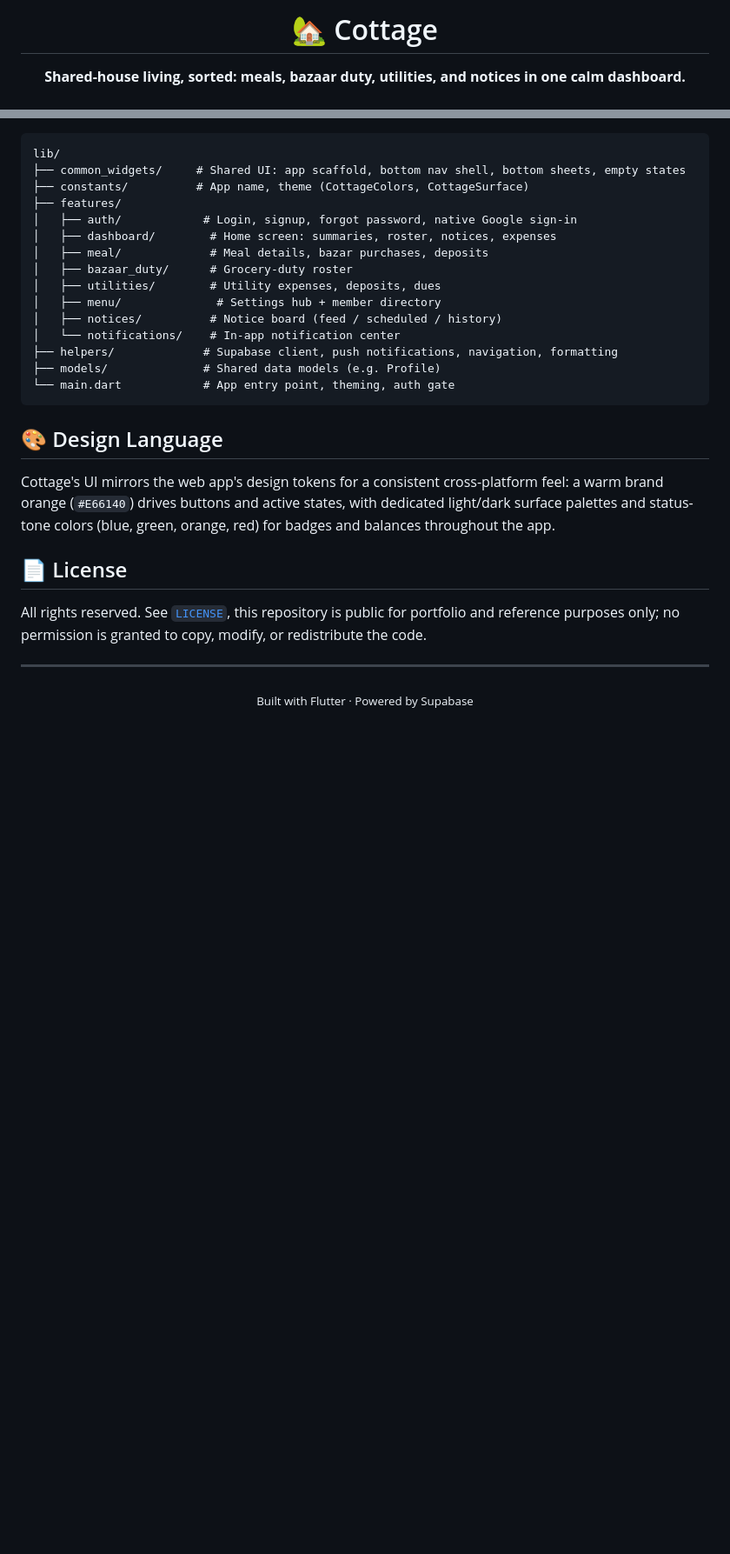
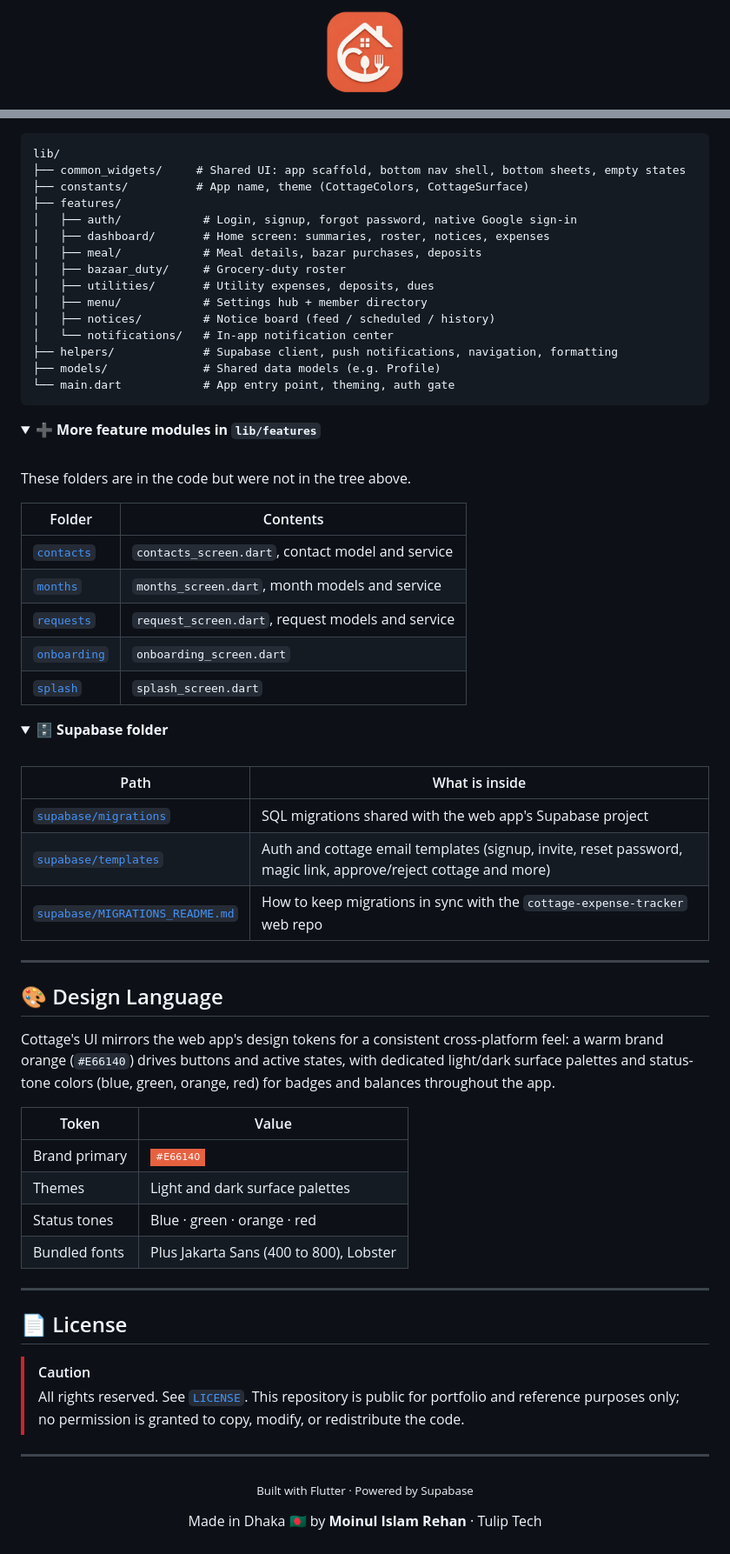
Before and after one commit to moinul-rehan/Cottage-App-Flutter, a Markdown page: README.md, 2 parts joined by grey strips. Shown at 87% size. Drawn GitHub-style; folded sections open; badges without logos; blank space fills up the shorter version.

Commit message:
Restyle README with badges, diagrams and collapsible sections
Co-Authored-By: Claude Opus 5.5 <noreply@anthropic.com>

````diff
--- a/README.md
+++ b/README.md
@@ -4,4 +2,3 @@
 
-<h1 align="center">🏡 Cottage</h1>
-<p align="center"><b>Shared-house living, sorted: meals, bazaar duty, utilities, and notices in one calm dashboard.</b></p>
+<img src="assets/images/logo.png" alt="Cottage logo" width="96" />
 
@@ -118,26 +233,76 @@ lib/
 ├── constants/          # App name, theme (CottageColors, CottageSurface)
 ├── features/
 │   ├── auth/            # Login, signup, forgot password, native Google sign-in
-│   ├── dashboard/        # Home screen: summaries, roster, notices, expenses
-│   ├── meal/             # Meal details, bazar purchases, deposits
-│   ├── bazaar_duty/      # Grocery-duty roster
-│   ├── utilities/        # Utility expenses, deposits, dues
-│   ├── menu/              # Settings hub + member directory
-│   ├── notices/          # Notice board (feed / scheduled / history)
-│   └── notifications/    # In-app notification center
+│   ├── dashboard/       # Home screen: summaries, roster, notices, expenses
+│   ├── meal/            # Meal details, bazar purchases, deposits
+│   ├── bazaar_duty/     # Grocery-duty roster
+│   ├── utilities/       # Utility expenses, deposits, dues
+│   ├── menu/            # Settings hub + member directory
+│   ├── notices/         # Notice board (feed / scheduled / history)
+│   └── notifications/   # In-app notification center
 ├── helpers/             # Supabase client, push notifications, navigation, formatting
 ├── models/              # Shared data models (e.g. Profile)
 └── main.dart            # App entry point, theming, auth gate
 ```
 
+</details>
+
+<details>
+<summary><b>➕ More feature modules in <code>lib/features</code></b></summary>
+
+<br>
+
+These folders are in the code but were not in the tree above.
+
+| Folder | Contents |
+|---|---|
+| [`contacts`](./lib/features/contacts) | `contacts_screen.dart`, contact model and service |
+| [`months`](./lib/features/months) | `months_screen.dart`, month models and service |
+| [`requests`](./lib/features/requests) | `request_screen.dart`, request models and service |
+| [`onboarding`](./lib/features/onboarding) | `onboarding_screen.dart` |
+| [`splash`](./lib/features/splash) | `splash_screen.dart` |
+
+</details>
+
+<details>
+<summary><b>🗄️ Supabase folder</b></summary>
+
+<br>
+
+| Path | What is inside |
+|---|---|
+| [`supabase/migrations`](./supabase/migrations) | SQL migrations shared with the web app's Supabase project |
+| [`supabase/templates`](./supabase/templates) | Auth and cottage email templates (signup, invite, reset password, magic link, approve/reject cottage and more) |
+| [`supabase/MIGRATIONS_README.md`](./supabase/MIGRATIONS_README.md) | How to keep migrations in sync with the `cottage-expense-tracker` web repo |
+
+</details>
+
+---
+
 ## 🎨 Design Language
 
 Cottage's UI mirrors the web app's design tokens for a consistent cross-platform feel: a warm brand orange (`#E66140`) drives buttons and active states, with dedicated light/dark surface palettes and status-tone colors (blue, green, orange, red) for badges and balances throughout the app.
 
-## 📄 License
-
-All rights reserved. See [`LICENSE`](LICENSE), this repository is public for portfolio and reference purposes only; no permission is granted to copy, modify, or redistribute the code.
+| Token | Value |
+|---|---|
+| Brand primary | ![#E66140](https://img.shields.io/badge/%23E66140-E66140?style=flat-square) |
+| Themes | Light and dark surface palettes |
+| Status tones | Blue · green · orange · red |
+| Bundled fonts | Plus Jakarta Sans (400 to 800), Lobster |
 
 ---
 
-<p align="center"><sub>Built with Flutter · Powered by Supabase</sub></p>
+## 📄 License
+
+> [!CAUTION]
+> All rights reserved. See [`LICENSE`](LICENSE). This repository is public for portfolio and reference purposes only; no permission is granted to copy, modify, or redistribute the code.
+
+<div align="center">
+
+---
+
+<sub>Built with Flutter · Powered by Supabase</sub>
+
+Made in Dhaka 🇧🇩 by **Moinul Islam Rehan** · Tulip Tech
+
+</div>
````
Also changed, not shown: other parts of README.md (+144 -28 lines).
